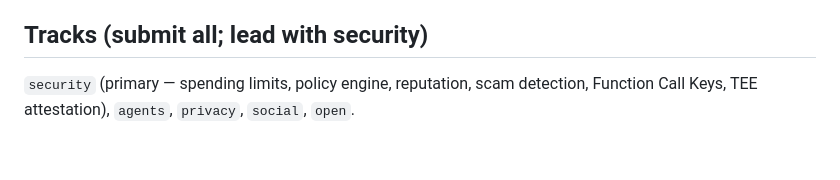
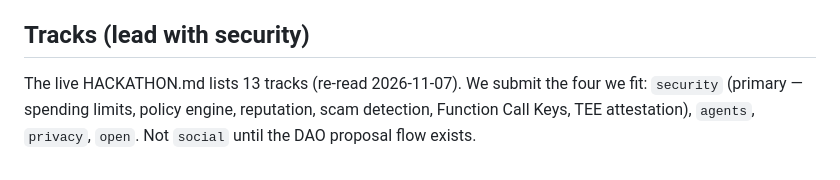
Before and after one commit to PatchBond/patchbond, a Markdown page: CLAUDE.md, the part around the change. Drawn GitHub-style.

```diff
--- a/CLAUDE.md
+++ b/CLAUDE.md
@@ -100,5 +100,5 @@ NEAR AI Cloud verifiable inference + signatures (judge) · NEP-141 USDC + `ft_tr
 - `server/`, `mcp/`: `bun test`; judge eval script over `docs/eval/` (forfeit precision, needs_human rate, cost per verdict).
 - `bun run typecheck` everywhere; one end-to-end script on testnet: real PR on a demo repo → bond → verdict → payout.
 
-## Tracks (submit all; lead with security)
-`security` (primary — spending limits, policy engine, reputation, scam detection, Function Call Keys, TEE attestation), `agents`, `privacy`, `social`, `open`.
+## Tracks (lead with security)
+The live HACKATHON.md lists 13 tracks (re-read 2026-11-07). We submit the four we fit: `security` (primary — spending limits, policy engine, reputation, scam detection, Function Call Keys, TEE attestation), `agents`, `privacy`, `open`. Not `social` until the DAO proposal flow exists.
```
Also changed, not shown: README.md (+2 -1 lines).
